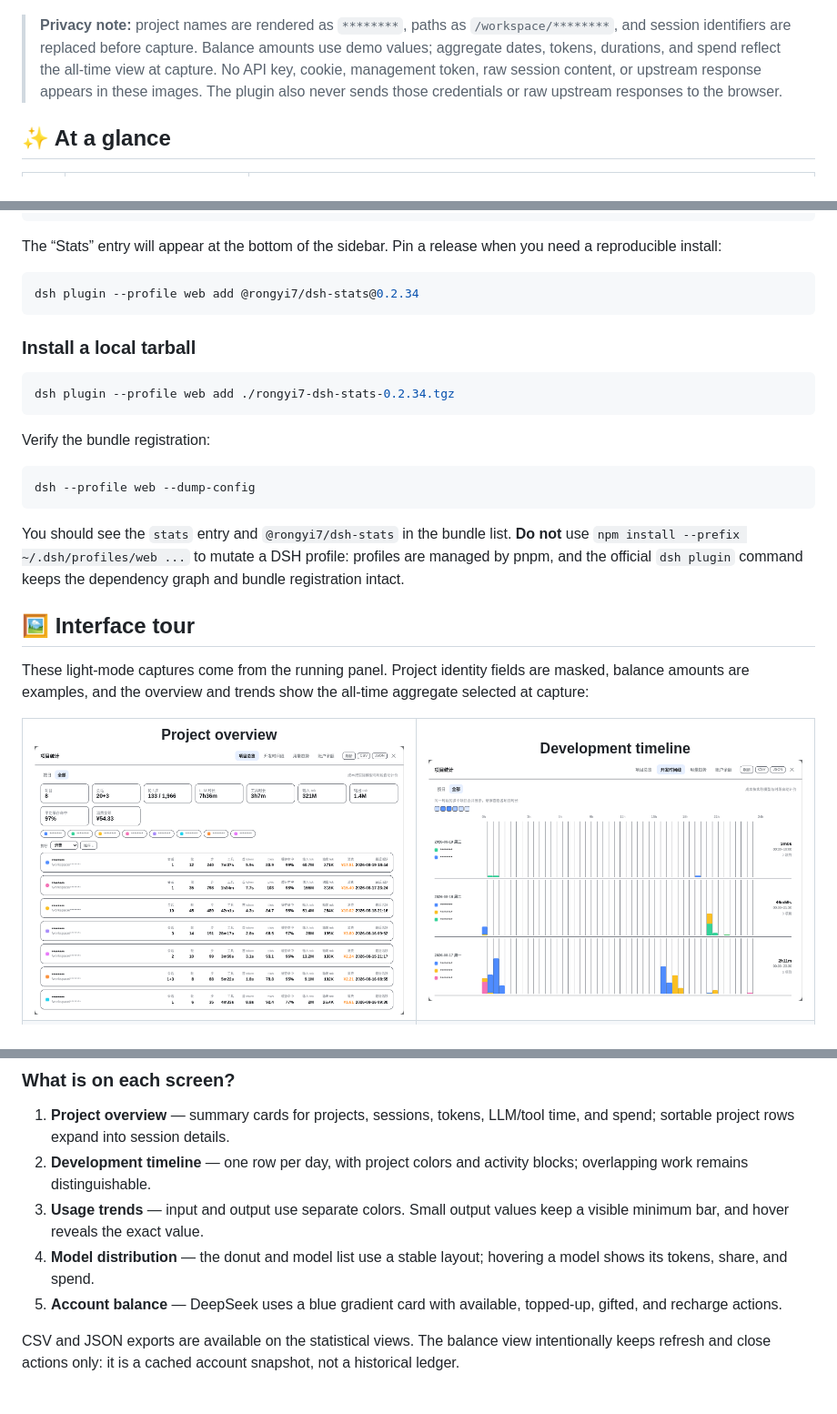
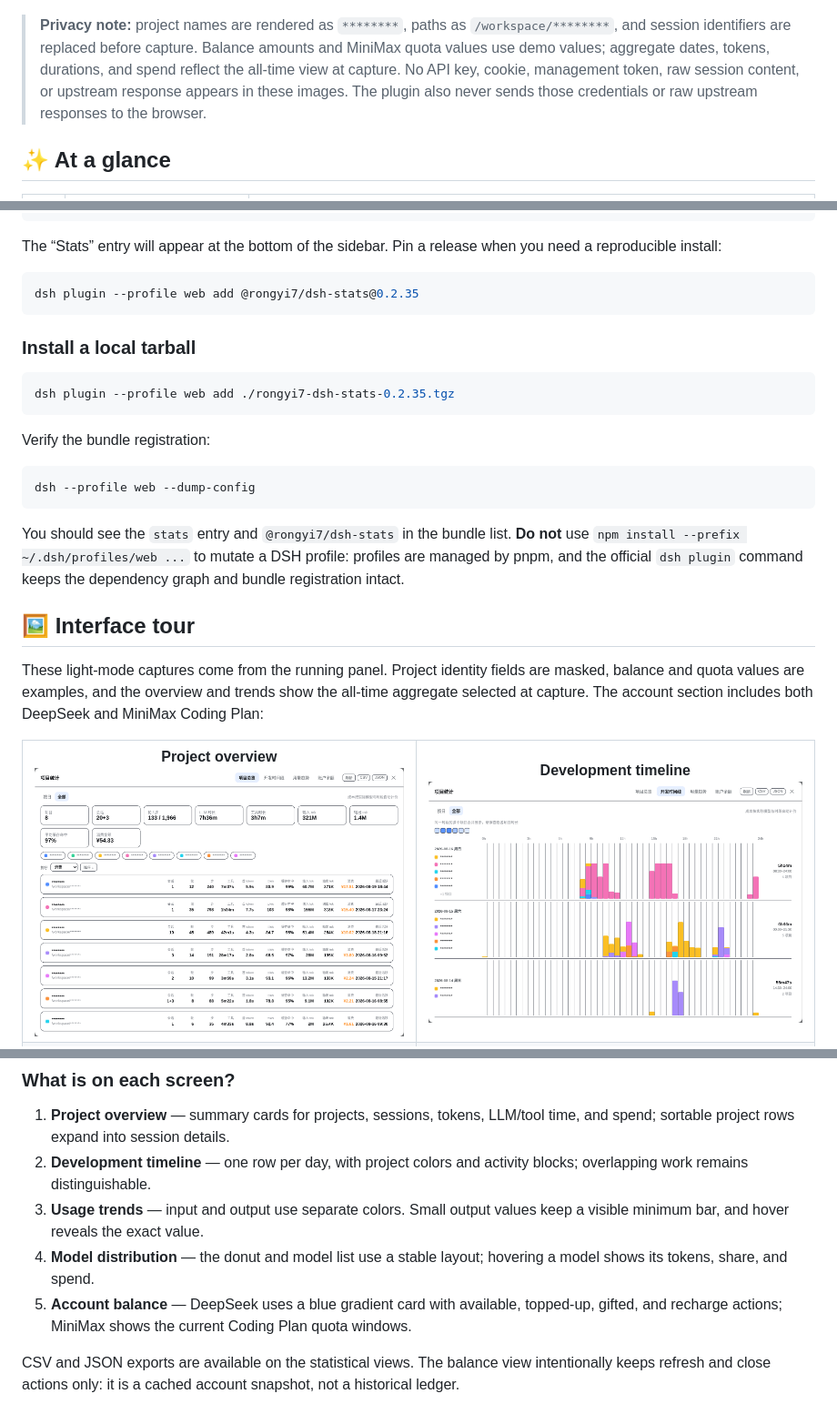
Before and after one commit to rongyishuaige7/dsh-stats, a Markdown page: README.en.md, 3 parts joined by grey strips. Shown at 91% size. GitHub-like rendering; pictures changed too: docs/images/timeline.png.

Commit message:
docs: add historical timeline and minimax balance screenshots

````diff
--- a/README.en.md
+++ b/README.en.md
@@ -16,7 +16,7 @@ English | [简体中文](README.md)
   <img src="docs/images/overview.png" alt="Light-mode project overview with masked project names and an all-time usage summary" width="920" />
 </p>
 
-> **Privacy note:** project names are rendered as `********`, paths as `/workspace/********`, and session identifiers are replaced before capture. Balance amounts use demo values; aggregate dates, tokens, durations, and spend reflect the all-time view at capture. No API key, cookie, management token, raw session content, or upstream response appears in these images. The plugin also never sends those credentials or raw upstream responses to the browser.
+> **Privacy note:** project names are rendered as `********`, paths as `/workspace/********`, and session identifiers are replaced before capture. Balance amounts and MiniMax quota values use demo values; aggregate dates, tokens, durations, and spend reflect the all-time view at capture. No API key, cookie, management token, raw session content, or upstream response appears in these images. The plugin also never sends those credentials or raw upstream responses to the browser.
 
 ## ✨ At a glance
 
@@ -53,13 +53,13 @@ dsh web
 The “Stats” entry will appear at the bottom of the sidebar. Pin a release when you need a reproducible install:
 
 ```bash
-dsh plugin --profile web add @rongyi7/dsh-stats@0.2.34
+dsh plugin --profile web add @rongyi7/dsh-stats@0.2.35
 ```
 
 ### Install a local tarball
 
 ```bash
-dsh plugin --profile web add ./rongyi7-dsh-stats-0.2.34.tgz
+dsh plugin --profile web add ./rongyi7-dsh-stats-0.2.35.tgz
 ```
 
 Verify the bundle registration:
@@ -72,7 +72,7 @@ You should see the `stats` entry and `@rongyi7/dsh-stats` in the bundle list. **
 
 ## 🖼️ Interface tour
 
-These light-mode captures come from the running panel. Project identity fields are masked, balance amounts are examples, and the overview and trends show the all-time aggregate selected at capture:
+These light-mode captures come from the running panel. Project identity fields are masked, balance and quota values are examples, and the overview and trends show the all-time aggregate selected at capture. The account section includes both DeepSeek and MiniMax Coding Plan:
 
 <table>
   <tr>
@@ -91,7 +91,7 @@ These light-mode captures come from the running panel. Project identity fields a
 2. **Development timeline** — one row per day, with project colors and activity blocks; overlapping work remains distinguishable.
 3. **Usage trends** — input and output use separate colors. Small output values keep a visible minimum bar, and hover reveals the exact value.
 4. **Model distribution** — the donut and model list use a stable layout; hovering a model shows its tokens, share, and spend.
-5. **Account balance** — DeepSeek uses a blue gradient card with available, topped-up, gifted, and recharge actions.
+5. **Account balance** — DeepSeek uses a blue gradient card with available, topped-up, gifted, and recharge actions; MiniMax shows the current Coding Plan quota windows.
 
 CSV and JSON exports are available on the statistical views. The balance view intentionally keeps refresh and close actions only: it is a cached account snapshot, not a historical ledger.
 
````
Also changed, not shown: other parts of README.en.md (+2 -2 lines), README.md (+7 -7 lines), docs/images/balance-minimax.png (added), docs/images/balance.png, 2 other files.
